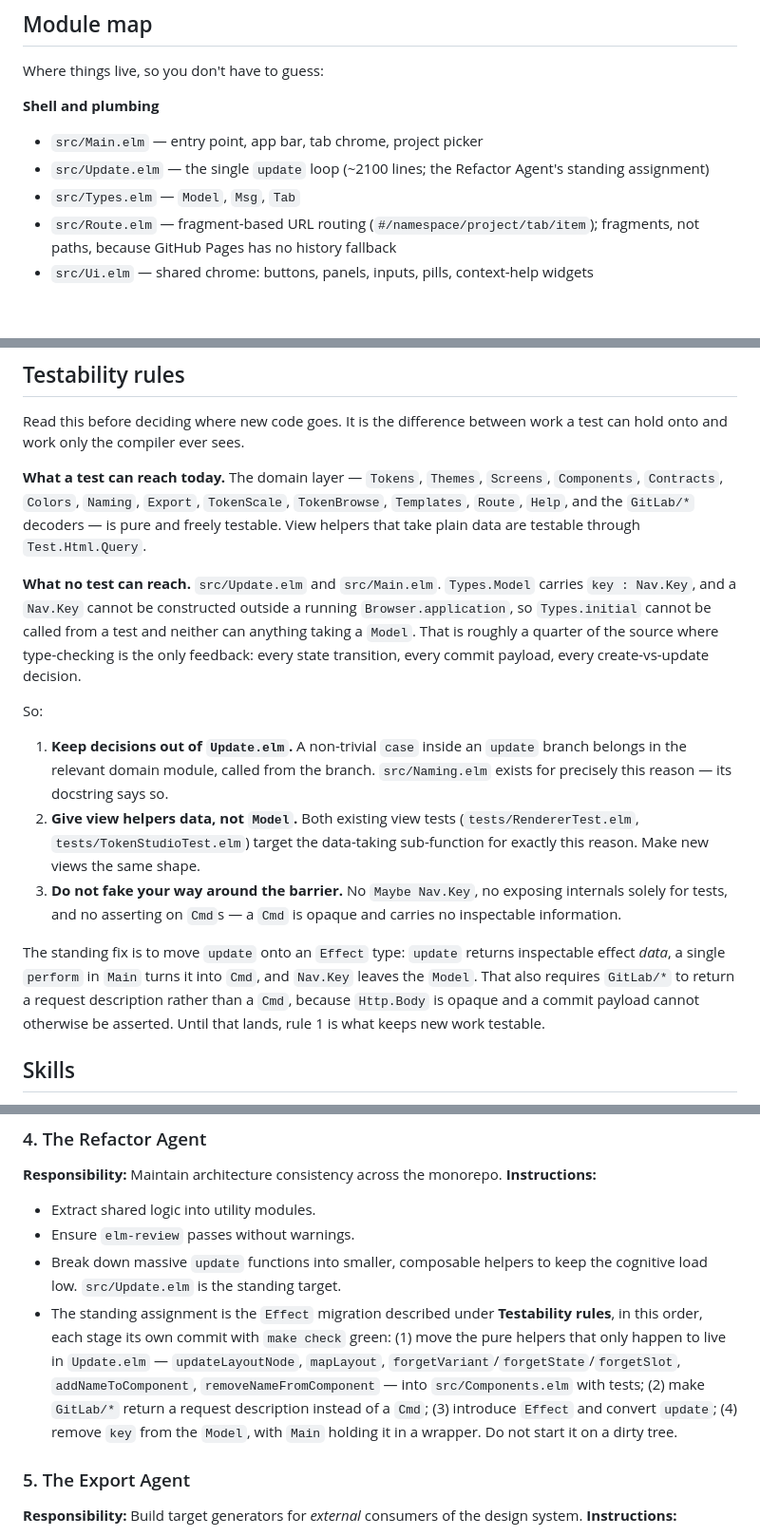
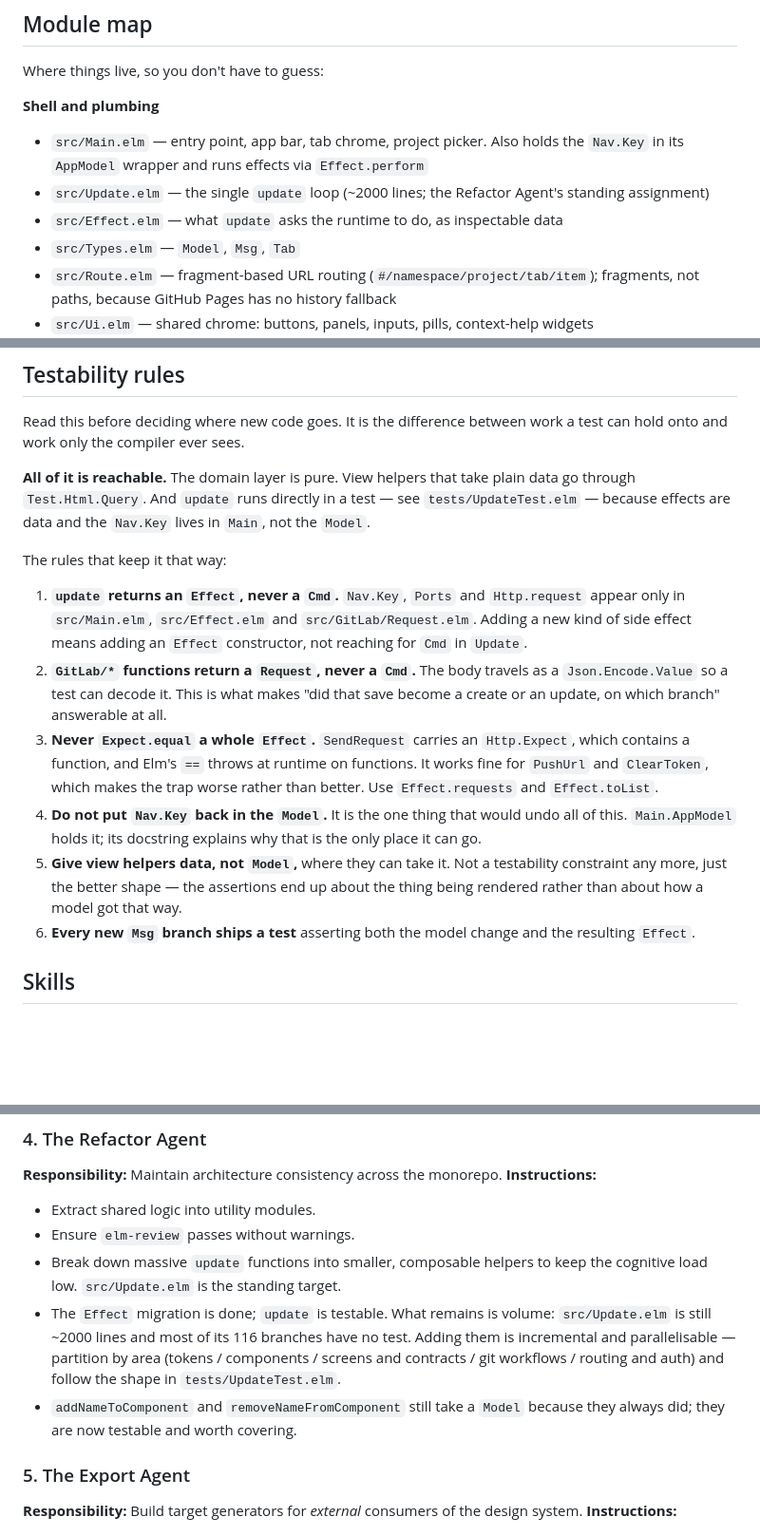
Before and after one commit to datakurre/design-playground, a Markdown page: AGENTS.md, 3 parts joined by grey strips. Shown at 95% size. Drawn GitHub-style; blank space fills up the shorter version.

Commit message:
docs: state the Effect rules now that they are true
AGENTS.md and the elm-tdd skill described the Nav.Key barrier as a current
constraint and the Effect migration as future work. Both are done, and a stale
guide is worse than none — it sends an agent looking for a workaround to a
problem that no longer exists.

Testability rules now say what to keep rather than what to endure: update
returns an Effect and never a Cmd, GitLab/* return a Request and never a Cmd,
never Expect.equal a whole Effect, and do not put Nav.Key back in the Model.
The elm-tdd skill gains a worked example of asserting on an effect, including
that a save is two steps.

The Refactor Agent's assignment changes from "do the migration" to "cover the
branches it opened up", with the areas to partition by.

Co-Authored-By: Claude Opus 5 <noreply@anthropic.com>

```diff
--- a/AGENTS.md
+++ b/AGENTS.md
@@ -139,9 +139,11 @@ Where things live, so you don't have to guess:
 
 **Shell and plumbing**
 
-- `src/Main.elm` — entry point, app bar, tab chrome, project picker
-- `src/Update.elm` — the single `update` loop (~2100 lines; the Refactor Agent's
+- `src/Main.elm` — entry point, app bar, tab chrome, project picker. Also holds
+  the `Nav.Key` in its `AppModel` wrapper and runs effects via `Effect.perform`
+- `src/Update.elm` — the single `update` loop (~2000 lines; the Refactor Agent's
   standing assignment)
+- `src/Effect.elm` — what `update` asks the runtime to do, as inspectable data
 - `src/Types.elm` — `Model`, `Msg`, `Tab`
 - `src/Route.elm` — fragment-based URL routing (`#/namespace/project/tab/item`);
   fragments, not paths, because GitHub Pages has no history fallback
@@ -185,38 +189,32 @@ Where things live, so you don't have to guess:
 Read this before deciding where new code goes. It is the difference between work
 a test can hold onto and work only the compiler ever sees.
 
-**What a test can reach today.** The domain layer — `Tokens`, `Themes`,
-`Screens`, `Components`, `Contracts`, `Colors`, `Naming`, `Export`, `TokenScale`,
-`TokenBrowse`, `Templates`, `Route`, `Help`, and the `GitLab/*` decoders — is
-pure and freely testable. View helpers that take plain data are testable through
-`Test.Html.Query`.
+**All of it is reachable.** The domain layer is pure. View helpers that take
+plain data go through `Test.Html.Query`. And `update` runs directly in a test —
+see `tests/UpdateTest.elm` — because effects are data and the `Nav.Key` lives in
+`Main`, not the `Model`.
 
-**What no test can reach.** `src/Update.elm` and `src/Main.elm`. `Types.Model`
-carries `key : Nav.Key`, and a `Nav.Key` cannot be constructed outside a running
-`Browser.application`, so `Types.initial` cannot be called from a test and
-neither can anything taking a `Model`. That is roughly a quarter of the source
-where type-checking is the only feedback: every state transition, every
-commit payload, every create-vs-update decision.
+The rules that keep it that way:
 
-So:
-
-1. **Keep decisions out of `Update.elm`.** A non-trivial `case` inside an
-   `update` branch belongs in the relevant domain module, called from the branch.
-   `src/Naming.elm` exists for precisely this reason — its docstring says so.
-2. **Give view helpers data, not `Model`.** Both existing view tests
-   (`tests/RendererTest.elm`, `tests/TokenStudioTest.elm`) target the
-   data-taking sub-function for exactly this reason. Make new views the same
-   shape.
-3. **Do not fake your way around the barrier.** No `Maybe Nav.Key`, no exposing
-   internals solely for tests, and no asserting on `Cmd`s — a `Cmd` is opaque and
-   carries no inspectable information.
-
-The standing fix is to move `update` onto an `Effect` type: `update` returns
-inspectable effect *data*, a single `perform` in `Main` turns it into `Cmd`, and
-`Nav.Key` leaves the `Model`. That also requires `GitLab/*` to return a request
-description rather than a `Cmd`, because `Http.Body` is opaque and a commit
-payload cannot otherwise be asserted. Until that lands, rule 1 is what keeps new
-work testable.
+1. **`update` returns an `Effect`, never a `Cmd`.** `Nav.Key`, `Ports` and
+   `Http.request` appear only in `src/Main.elm`, `src/Effect.elm` and
+   `src/GitLab/Request.elm`. Adding a new kind of side effect means adding an
+   `Effect` constructor, not reaching for `Cmd` in `Update`.
+2. **`GitLab/*` functions return a `Request`, never a `Cmd`.** The body travels
+   as a `Json.Encode.Value` so a test can decode it. This is what makes "did that
+   save become a create or an update, on which branch" answerable at all.
+3. **Never `Expect.equal` a whole `Effect`.** `SendRequest` carries an
+   `Http.Expect`, which contains a function, and Elm's `==` throws at runtime on
+   functions. It works fine for `PushUrl` and `ClearToken`, which makes the trap
+   worse rather than better. Use `Effect.requests` and `Effect.toList`.
+4. **Do not put `Nav.Key` back in the `Model`.** It is the one thing that would
+   undo all of this. `Main.AppModel` holds it; its docstring explains why that is
+   the only place it can go.
+5. **Give view helpers data, not `Model`,** where they can take it. Not a
+   testability constraint any more, just the better shape — the assertions end up
+   about the thing being rendered rather than about how a model got that way.
+6. **Every new `Msg` branch ships a test** asserting both the model change and
+   the resulting `Effect`.
 
 ## Skills
 
@@ -273,14 +271,13 @@ When an agent is summoned, it should adopt one of the following personas dependi
 - Extract shared logic into utility modules.
 - Ensure `elm-review` passes without warnings.
 - Break down massive `update` functions into smaller, composable helpers to keep the cognitive load low. `src/Update.elm` is the standing target.
-- The standing assignment is the `Effect` migration described under **Testability
-  rules**, in this order, each stage its own commit with `make check` green:
-  (1) move the pure helpers that only happen to live in `Update.elm` —
-  `updateLayoutNode`, `mapLayout`, `forgetVariant`/`forgetState`/`forgetSlot`,
-  `addNameToComponent`, `removeNameFromComponent` — into `src/Components.elm`
-  with tests; (2) make `GitLab/*` return a request description instead of a
-  `Cmd`; (3) introduce `Effect` and convert `update`; (4) remove `key` from the
-  `Model`, with `Main` holding it in a wrapper. Do not start it on a dirty tree.
+- The `Effect` migration is done; `update` is testable. What remains is volume:
+  `src/Update.elm` is still ~2000 lines and most of its 116 branches have no
+  test. Adding them is incremental and parallelisable — partition by area
+  (tokens / components / screens and contracts / git workflows / routing and
+  auth) and follow the shape in `tests/UpdateTest.elm`.
+- `addNameToComponent` and `removeNameFromComponent` still take a `Model`
+  because they always did; they are now testable and worth covering.
 
 ### 5. The Export Agent
 **Responsibility:** Build target generators for *external* consumers of the design system.
```
Also changed, not shown: other parts of AGENTS.md (+3 -1 lines), 1 other file.
